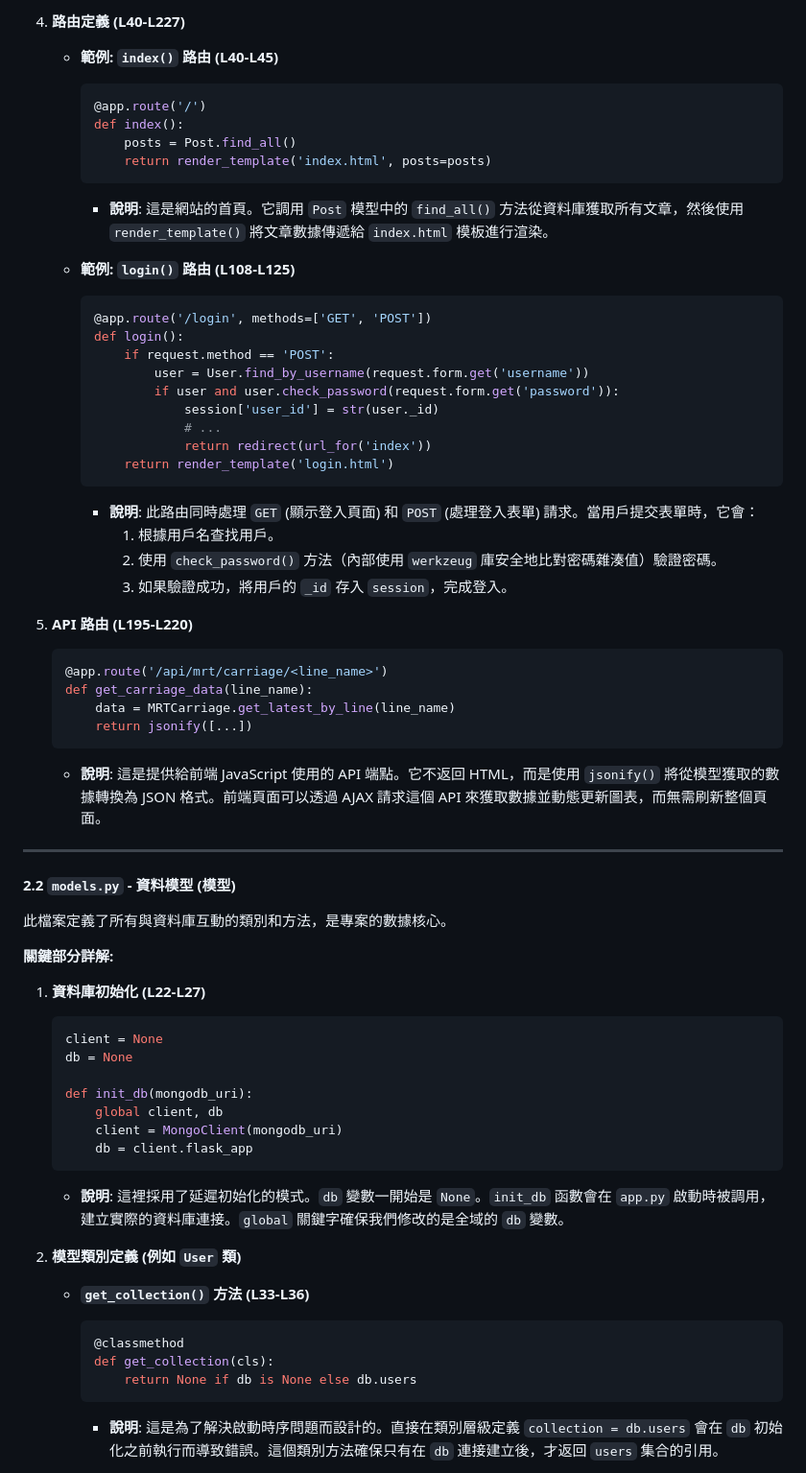
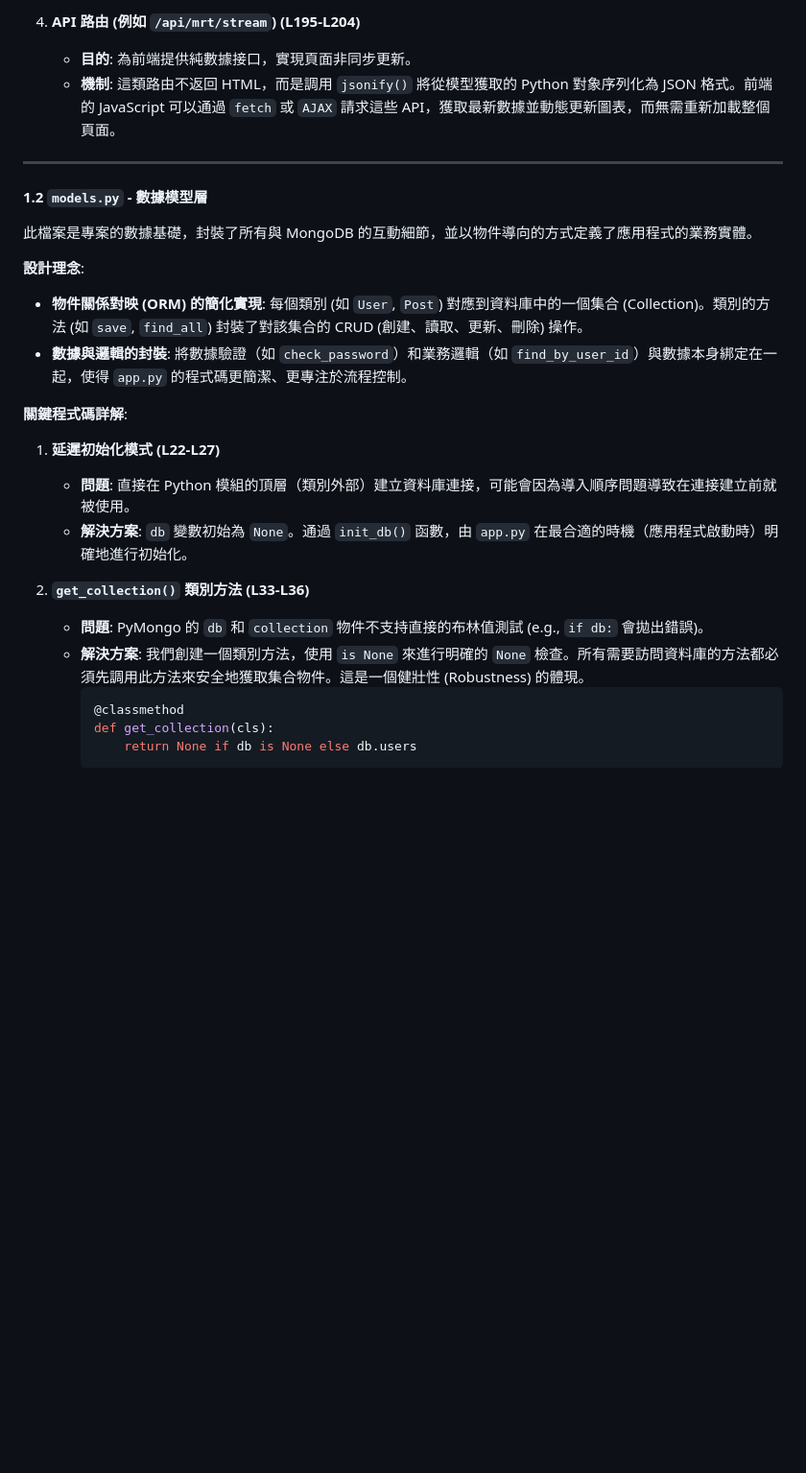
Before and after one commit to william10310406/final-project, a Markdown page: CODE_DOCUMENTATION.md, the part around one of its changes. Shown at 96% size. Rendered like a GitHub page; blank space fills up the shorter version.

````diff
--- a/CODE_DOCUMENTATION.md
+++ b/CODE_DOCUMENTATION.md
@@ -70,66 +66,30 @@
 
-4.  **路由定義 (L40-L227)**
-    - **範例: `index()` 路由 (L40-L45)**
-      ```python
-      @app.route('/')
-      def index():
-          posts = Post.find_all()
-          return render_template('index.html', posts=posts)
-      ```
-      - **說明**: 這是網站的首頁。它調用 `Post` 模型中的 `find_all()` 方法從資料庫獲取所有文章，然後使用 `render_template()` 將文章數據傳遞給 `index.html` 模板進行渲染。
-
-    - **範例: `login()` 路由 (L108-L125)**
-      ```python
-      @app.route('/login', methods=['GET', 'POST'])
-      def login():
-          if request.method == 'POST':
-              user = User.find_by_username(request.form.get('username'))
-              if user and user.check_password(request.form.get('password')):
-                  session['user_id'] = str(user._id)
-                  # ...
-                  return redirect(url_for('index'))
-          return render_template('login.html')
-      ```
-      - **說明**: 此路由同時處理 `GET` (顯示登入頁面) 和 `POST` (處理登入表單) 請求。當用戶提交表單時，它會：
-        1. 根據用戶名查找用戶。
-        2. 使用 `check_password()` 方法（內部使用 `werkzeug` 庫安全地比對密碼雜湊值）驗證密碼。
-        3. 如果驗證成功，將用戶的 `_id` 存入 `session`，完成登入。
-
-5.  **API 路由 (L195-L220)**
-    ```python
-    @app.route('/api/mrt/carriage/<line_name>')
-    def get_carriage_data(line_name):
-        data = MRTCarriage.get_latest_by_line(line_name)
-        return jsonify([...])
-    ```
-    - **說明**: 這是提供給前端 JavaScript 使用的 API 端點。它不返回 HTML，而是使用 `jsonify()` 將從模型獲取的數據轉換為 JSON 格式。前端頁面可以透過 AJAX 請求這個 API 來獲取數據並動態更新圖表，而無需刷新整個頁面。
+4.  **API 路由 (例如 `/api/mrt/stream`) (L195-L204)**
+    - **目的**: 為前端提供純數據接口，實現頁面非同步更新。
+    - **機制**: 這類路由不返回 HTML，而是調用 `jsonify()` 將從模型獲取的 Python 對象序列化為 JSON 格式。前端的 JavaScript 可以通過 `fetch` 或 `AJAX` 請求這些 API，獲取最新數據並動態更新圖表，而無需重新加載整個頁面。
 
 ---
 
-#### 2.2 `models.py` - 資料模型 (模型)
+#### 1.2 `models.py` - 數據模型層
 
-此檔案定義了所有與資料庫互動的類別和方法，是專案的數據核心。
+此檔案是專案的數據基礎，封裝了所有與 MongoDB 的互動細節，並以物件導向的方式定義了應用程式的業務實體。
 
-**關鍵部分詳解:**
+**設計理念**:
+- **物件關係對映 (ORM) 的簡化實現**: 每個類別 (如 `User`, `Post`) 對應到資料庫中的一個集合 (Collection)。類別的方法 (如 `save`, `find_all`) 封裝了對該集合的 CRUD (創建、讀取、更新、刪除) 操作。
+- **數據與邏輯的封裝**: 將數據驗證（如 `check_password`）和業務邏輯（如 `find_by_user_id`）與數據本身綁定在一起，使得 `app.py` 的程式碼更簡潔、更專注於流程控制。
 
-1.  **資料庫初始化 (L22-L27)**
-    ```python
-    client = None
-    db = None
+**關鍵程式碼詳解**:
 
-    def init_db(mongodb_uri):
-        global client, db
-        client = MongoClient(mongodb_uri)
-        db = client.flask_app
-    ```
-    - **說明**: 這裡採用了延遲初始化的模式。`db` 變數一開始是 `None`。`init_db` 函數會在 `app.py` 啟動時被調用，建立實際的資料庫連接。`global` 關鍵字確保我們修改的是全域的 `db` 變數。
+1.  **延遲初始化模式 (L22-L27)**
+    - **問題**: 直接在 Python 模組的頂層（類別外部）建立資料庫連接，可能會因為導入順序問題導致在連接建立前就被使用。
+    - **解決方案**: `db` 變數初始為 `None`。通過 `init_db()` 函數，由 `app.py` 在最合適的時機（應用程式啟動時）明確地進行初始化。
 
-2.  **模型類別定義 (例如 `User` 類)**
-    - **`get_collection()` 方法 (L33-L36)**
+2.  **`get_collection()` 類別方法 (L33-L36)**
+    - **問題**: PyMongo 的 `db` 和 `collection` 物件不支持直接的布林值測試 (e.g., `if db:` 會拋出錯誤)。
+    - **解決方案**: 我們創建一個類別方法，使用 `is None` 來進行明確的 `None` 檢查。所有需要訪問資料庫的方法都必須先調用此方法來安全地獲取集合物件。這是一個健壯性 (Robustness) 的體現。
       ```python
       @classmethod
       def get_collection(cls):
           return None if db is None else db.users
       ```
-      - **說明**: 這是為了解決啟動時序問題而設計的。直接在類別層級定義 `collection = db.users` 會在 `db` 初始化之前執行而導致錯誤。這個類別方法確保只有在 `db` 連接建立後，才返回 `users` 集合的引用。
 
````
Also changed, not shown: other parts of CODE_DOCUMENTATION.md (+67 -131 lines).
